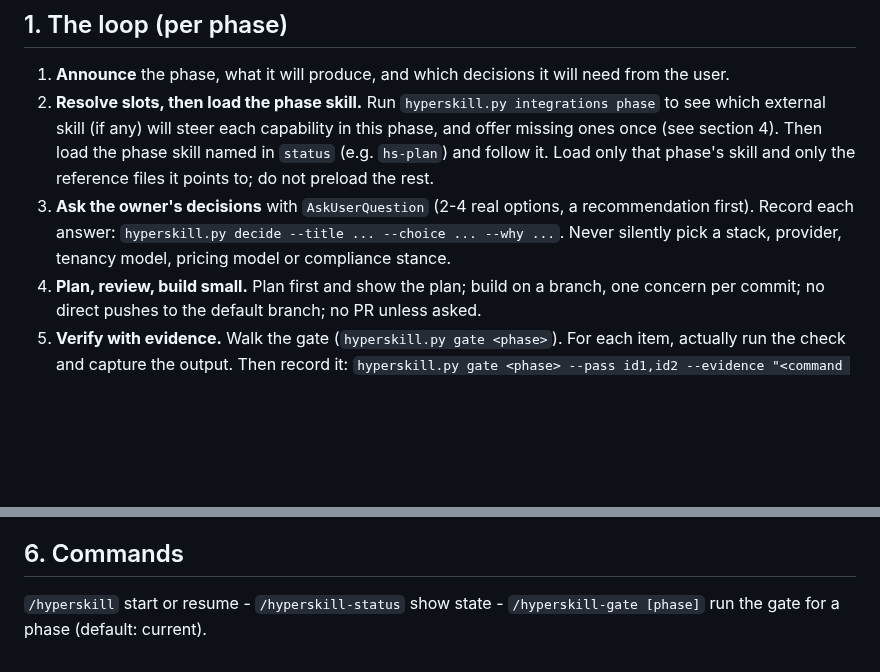
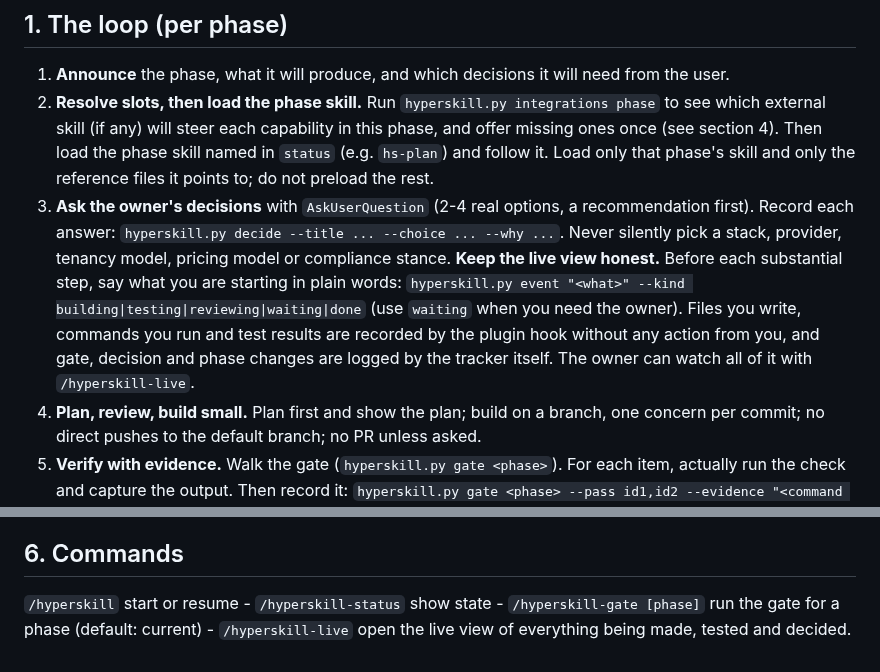
Before and after one commit to raj742133/HyperSkill, a Markdown page: skills/hyperskill/SKILL.md, 2 parts joined by grey strips. Rendered like a GitHub page; blank space fills up the shorter version.

```diff
--- a/skills/hyperskill/SKILL.md
+++ b/skills/hyperskill/SKILL.md
@@ -23,6 +23,7 @@ python3 <plugin>/scripts/hyperskill.py status
 1. **Announce** the phase, what it will produce, and which decisions it will need from the user.
 2. **Resolve slots, then load the phase skill.** Run `hyperskill.py integrations phase` to see which external skill (if any) will steer each capability in this phase, and offer missing ones once (see section 4). Then load the phase skill named in `status` (e.g. `hs-plan`) and follow it. Load only that phase's skill and only the reference files it points to; do not preload the rest.
 3. **Ask the owner's decisions** with `AskUserQuestion` (2-4 real options, a recommendation first). Record each answer: `hyperskill.py decide --title ... --choice ... --why ...`. Never silently pick a stack, provider, tenancy model, pricing model or compliance stance.
+   **Keep the live view honest.** Before each substantial step, say what you are starting in plain words: `hyperskill.py event "<what>" --kind building|testing|reviewing|waiting|done` (use `waiting` when you need the owner). Files you write, commands you run and test results are recorded by the plugin hook without any action from you, and gate, decision and phase changes are logged by the tracker itself. The owner can watch all of it with `/hyperskill-live`.
 4. **Plan, review, build small.** Plan first and show the plan; build on a branch, one concern per commit; no direct pushes to the default branch; no PR unless asked.
 5. **Verify with evidence.** Walk the gate (`hyperskill.py gate <phase>`). For each item, actually run the check and capture the output. Then record it:
    `hyperskill.py gate <phase> --pass id1,id2 --evidence "<command run + what it showed>"`.
@@ -81,4 +82,4 @@ Every build task follows `references/working-loop.md`: read project files, plan,
 
 ## 6. Commands
 
-`/hyperskill` start or resume - `/hyperskill-status` show state - `/hyperskill-gate [phase]` run the gate for a phase (default: current).
+`/hyperskill` start or resume - `/hyperskill-status` show state - `/hyperskill-gate [phase]` run the gate for a phase (default: current) - `/hyperskill-live` open the live view of everything being made, tested and decided.
```
Also changed, not shown: README.md (+27 -5 lines), docs/img/live-view.png (added), site/live-view.png (added), 11 other files.
